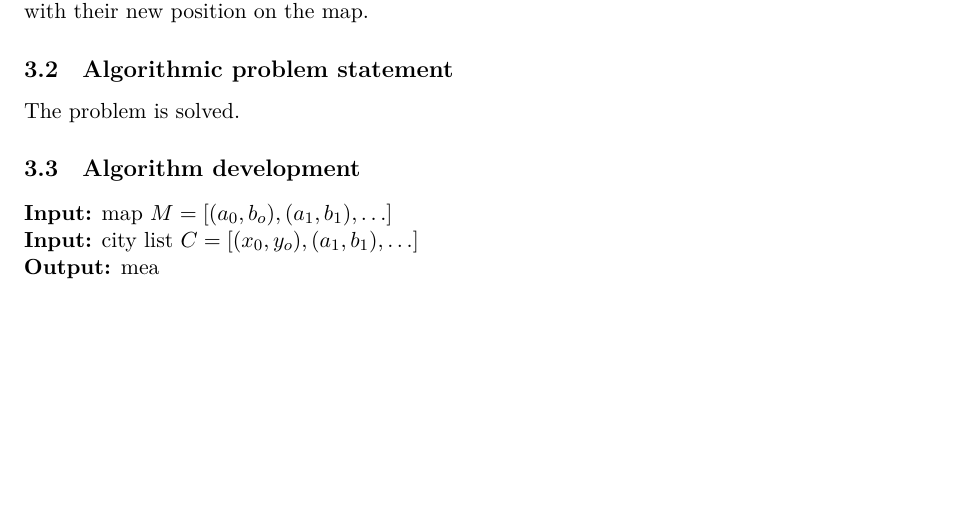
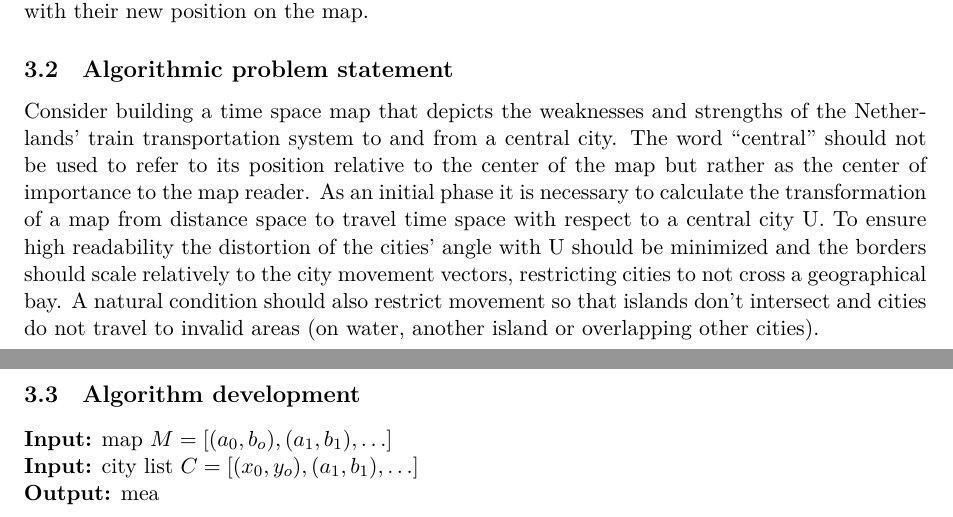
Before and after one commit to laleshii/time_space_maps, a LaTeX document (main.tex): part of page 12 of 14 before the commit and two parts of pages 12 and 13 of 14 after it, the two joined at a grey line, cut so that both start at the same text, the shorter picture padded with empty space. Compiled offline with XeLaTeX.

Commit message:
problem statement

```diff
--- a/main.tex
+++ b/main.tex
@@ -466,7 +466,7 @@ For convenience, after the algorithm is applied, the returned result will be in
 
 \subsection{Algorithmic problem statement}
 
-The problem is solved.
+Consider building a time space map that depicts the weaknesses and strengths of the Netherlands' train transportation system to and from a central city. The word ``central'' should not be used to refer to its position relative to the center of the map but rather as the center of importance to the map reader. As an initial phase it is necessary to calculate the transformation of a map from distance space to travel time space with respect to a central city U. To ensure high readability the distortion of the cities' angle with U should be minimized and the borders should scale relatively to the city movement vectors, restricting cities to not cross a geographical bay. A natural condition should also restrict movement so that islands don't intersect and cities do not travel to invalid areas (on water, another island or overlapping other cities).
 
 \subsection{Algorithm development}
 
```
